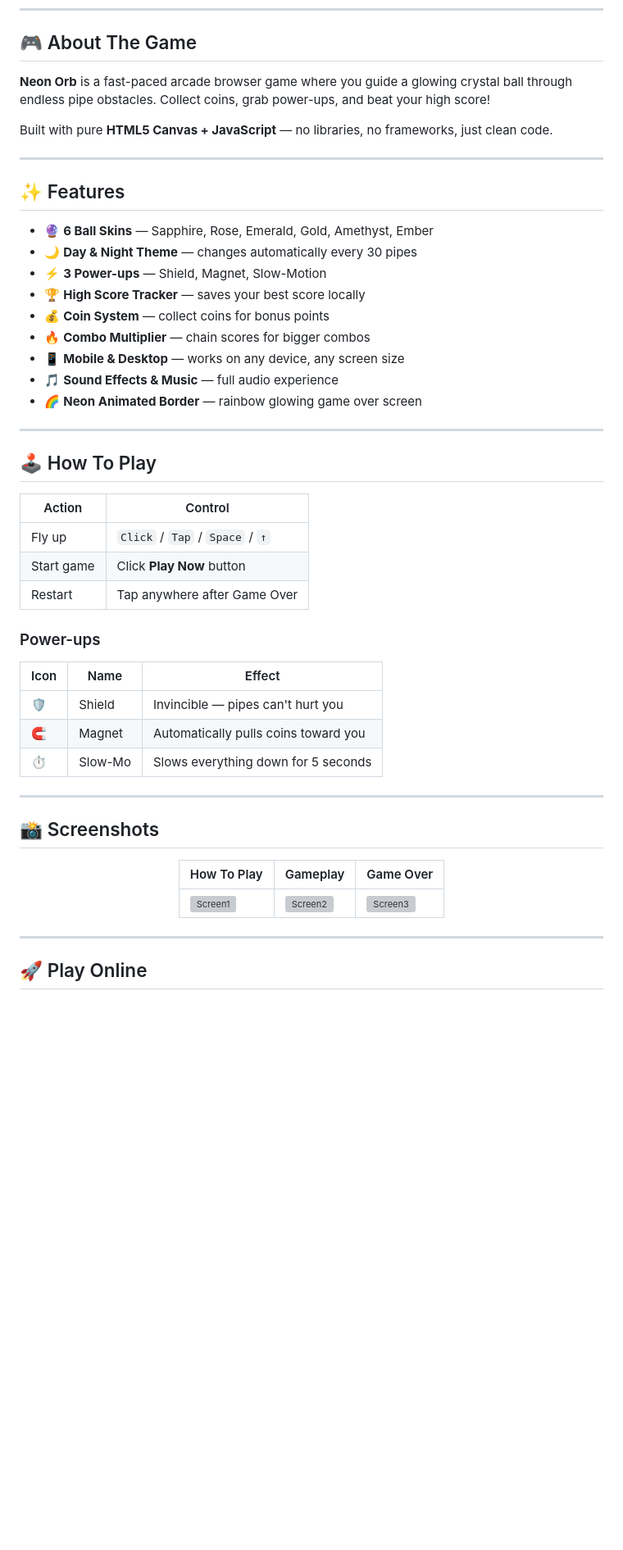
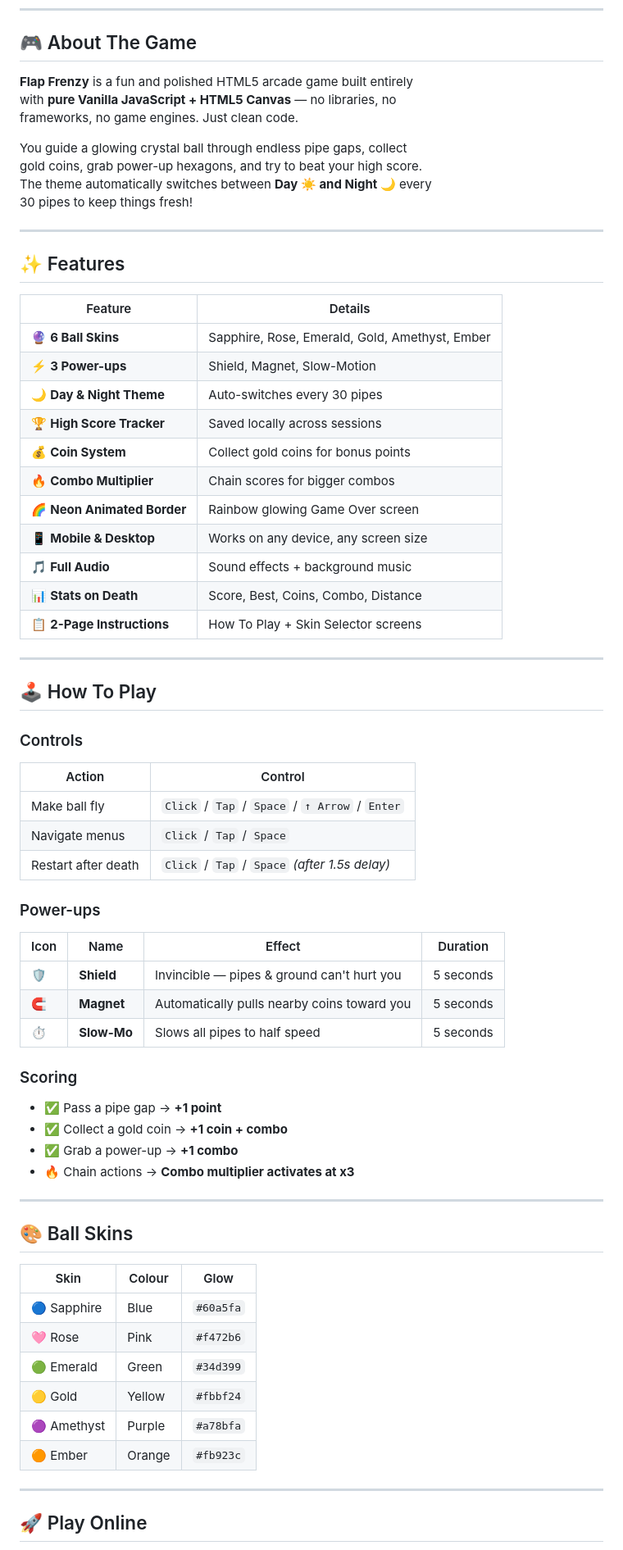
Before and after one commit to sathwikrai12-lab/flappy-bird, a Markdown page: README.md, the part around one of its changes. Shown at 82% size. Rendered like a GitHub page; blank space fills up the shorter version; grey boxes are pictures that could not be loaded.

```diff
--- a/README.md
+++ b/README.md
@@ -16,55 +35,72 @@
 
 ## 🎮 About The Game
 
-**Neon Orb** is a fast-paced arcade browser game where you guide a
-glowing crystal ball through endless pipe obstacles. Collect coins,
-grab power-ups, and beat your high score!
+**Flap Frenzy** is a fun and polished HTML5 arcade game built entirely
+with **pure Vanilla JavaScript + HTML5 Canvas** — no libraries, no
+frameworks, no game engines. Just clean code.
 
-Built with pure **HTML5 Canvas + JavaScript** — no libraries,
-no frameworks, just clean code.
+You guide a glowing crystal ball through endless pipe gaps, collect
+gold coins, grab power-up hexagons, and try to beat your high score.
+The theme automatically switches between **Day ☀️ and Night 🌙** every
+30 pipes to keep things fresh!
 
 ---
 
 ## ✨ Features
 
-- 🔮 **6 Ball Skins** — Sapphire, Rose, Emerald, Gold, Amethyst, Ember
-- 🌙 **Day & Night Theme** — changes automatically every 30 pipes
-- ⚡ **3 Power-ups** — Shield, Magnet, Slow-Motion
-- 🏆 **High Score Tracker** — saves your best score locally
-- 💰 **Coin System** — collect coins for bonus points
-- 🔥 **Combo Multiplier** — chain scores for bigger combos
-- 📱 **Mobile & Desktop** — works on any device, any screen size
-- 🎵 **Sound Effects & Music** — full audio experience
-- 🌈 **Neon Animated Border** — rainbow glowing game over screen
+| Feature | Details |
+|---------|---------|
+| 🔮 **6 Ball Skins** | Sapphire, Rose, Emerald, Gold, Amethyst, Ember |
+| ⚡ **3 Power-ups** | Shield, Magnet, Slow-Motion |
+| 🌙 **Day & Night Theme** | Auto-switches every 30 pipes |
+| 🏆 **High Score Tracker** | Saved locally across sessions |
+| 💰 **Coin System** | Collect gold coins for bonus points |
+| 🔥 **Combo Multiplier** | Chain scores for bigger combos |
+| 🌈 **Neon Animated Border** | Rainbow glowing Game Over screen |
+| 📱 **Mobile & Desktop** | Works on any device, any screen size |
+| 🎵 **Full Audio** | Sound effects + background music |
+| 📊 **Stats on Death** | Score, Best, Coins, Combo, Distance |
+| 📋 **2-Page Instructions** | How To Play + Skin Selector screens |
 
 ---
 
 ## 🕹️ How To Play
 
+### Controls
+
 | Action | Control |
 |--------|---------|
-| Fly up | `Click` / `Tap` / `Space` / `↑` |
-| Start game | Click **Play Now** button |
-| Restart | Tap anywhere after Game Over |
+| Make ball fly | `Click` / `Tap` / `Space` / `↑ Arrow` / `Enter` |
+| Navigate menus | `Click` / `Tap` / `Space` |
+| Restart after death | `Click` / `Tap` / `Space` *(after 1.5s delay)* |
 
 ### Power-ups
-| Icon | Name | Effect |
-|------|------|--------|
-| 🛡 | Shield | Invincible — pipes can't hurt you |
-| 🧲 | Magnet | Automatically pulls coins toward you |
-| ⏱ | Slow-Mo | Slows everything down for 5 seconds |
+
+| Icon | Name | Effect | Duration |
+|------|------|--------|----------|
+| 🛡 | **Shield** | Invincible — pipes & ground can't hurt you | 5 seconds |
+| 🧲 | **Magnet** | Automatically pulls nearby coins toward you | 5 seconds |
+| ⏱ | **Slow-Mo** | Slows all pipes to half speed | 5 seconds |
+
+### Scoring
+
+- ✅ Pass a pipe gap → **+1 point**
+- ✅ Collect a gold coin → **+1 coin + combo**
+- ✅ Grab a power-up → **+1 combo**
+- 🔥 Chain actions → **Combo multiplier activates at x3**
 
 ---
 
-## 📸 Screenshots
+## 🎨 Ball Skins
 
-<div align="center">
-
-| How To Play | Gameplay | Game Over |
-|-------------|----------|-----------|
-| ![Screen1](screenshots/howtoplay.png) | ![Screen2](screenshots/gameplay.png) | ![Screen3](screenshots/gameover.png) |
-
-</div>
+| Skin | Colour | Glow |
+|------|--------|------|
+| 🔵 Sapphire | Blue | `#60a5fa` |
+| 🩷 Rose | Pink | `#f472b6` |
+| 🟢 Emerald | Green | `#34d399` |
+| 🟡 Gold | Yellow | `#fbbf24` |
+| 🟣 Amethyst | Purple | `#a78bfa` |
+| 🟠 Ember | Orange | `#fb923c` |
 
 ---
 
```
Also changed, not shown: other parts of README.md (+101 -52 lines).
